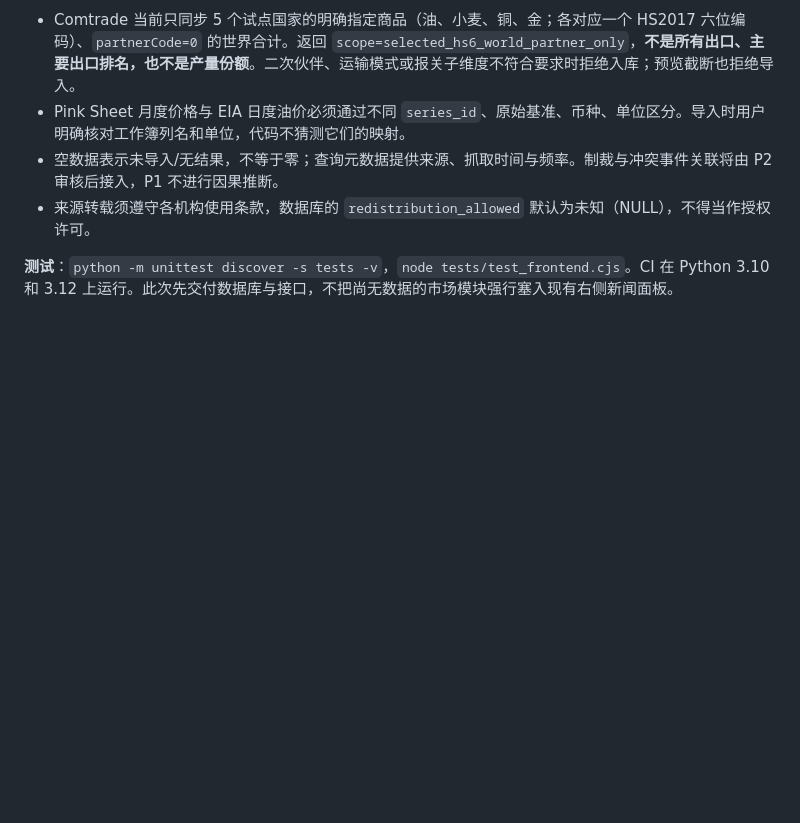
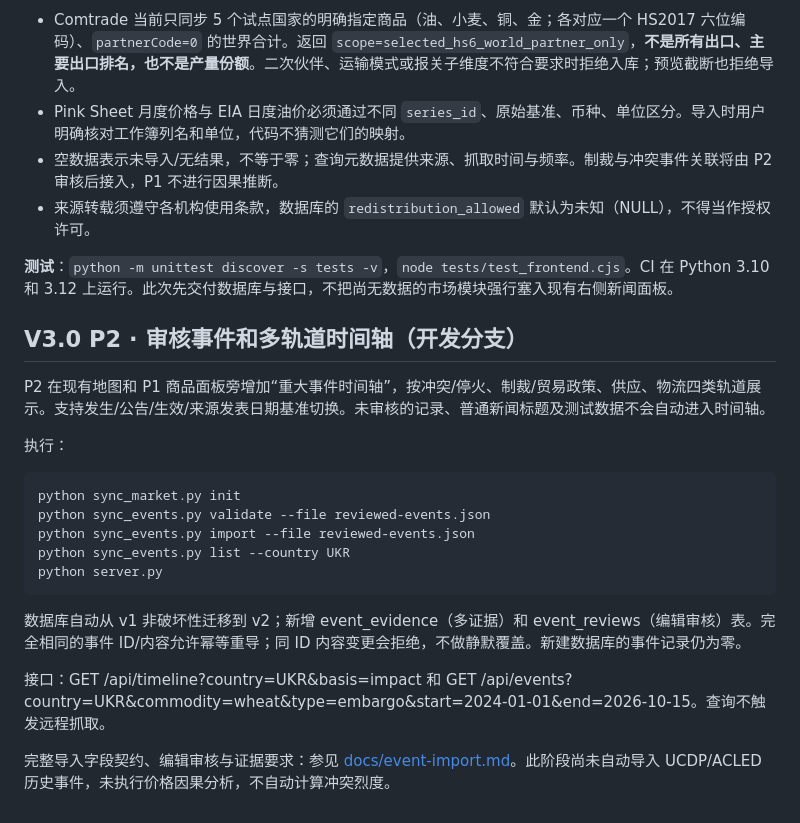
Before and after one commit to xia-ke/ConflictScope, a Markdown page: README.md, the part around the change. GitHub-like rendering; blank space fills up the shorter version.

Commit message:
docs(v3-p2): document event timeline UI, v2 migration and reviewed import workflow

```diff
--- a/README.md
+++ b/README.md
@@ -171,3 +171,22 @@ python server.py
 - 来源转载须遵守各机构使用条款，数据库的 `redistribution_allowed` 默认为未知（NULL），不得当作授权许可。
 
 **测试**：`python -m unittest discover -s tests -v`，`node tests/test_frontend.cjs`。CI 在 Python 3.10 和 3.12 上运行。此次先交付数据库与接口，不把尚无数据的市场模块强行塞入现有右侧新闻面板。
+
+
+## V3.0 P2 · 审核事件和多轨道时间轴（开发分支）
+
+P2 在现有地图和 P1 商品面板旁增加“重大事件时间轴”，按冲突/停火、制裁/贸易政策、供应、物流四类轨道展示。支持发生/公告/生效/来源发表日期基准切换。未审核的记录、普通新闻标题及测试数据不会自动进入时间轴。
+
+执行：
+
+    python sync_market.py init
+    python sync_events.py validate --file reviewed-events.json
+    python sync_events.py import --file reviewed-events.json
+    python sync_events.py list --country UKR
+    python server.py
+
+数据库自动从 v1 非破坏性迁移到 v2；新增 event_evidence（多证据）和 event_reviews（编辑审核）表。完全相同的事件 ID/内容允许幂等重导；同 ID 内容变更会拒绝，不做静默覆盖。新建数据库的事件记录仍为零。
+
+接口：GET /api/timeline?country=UKR&basis=impact 和 GET /api/events?country=UKR&commodity=wheat&type=embargo&start=2024-01-01&end=2026-10-15。查询不触发远程抓取。
+
+完整导入字段契约、编辑审核与证据要求：参见 [docs/event-import.md](docs/event-import.md)。此阶段尚未自动导入 UCDP/ACLED 历史事件，未执行价格因果分析，不自动计算冲突烈度。
```
